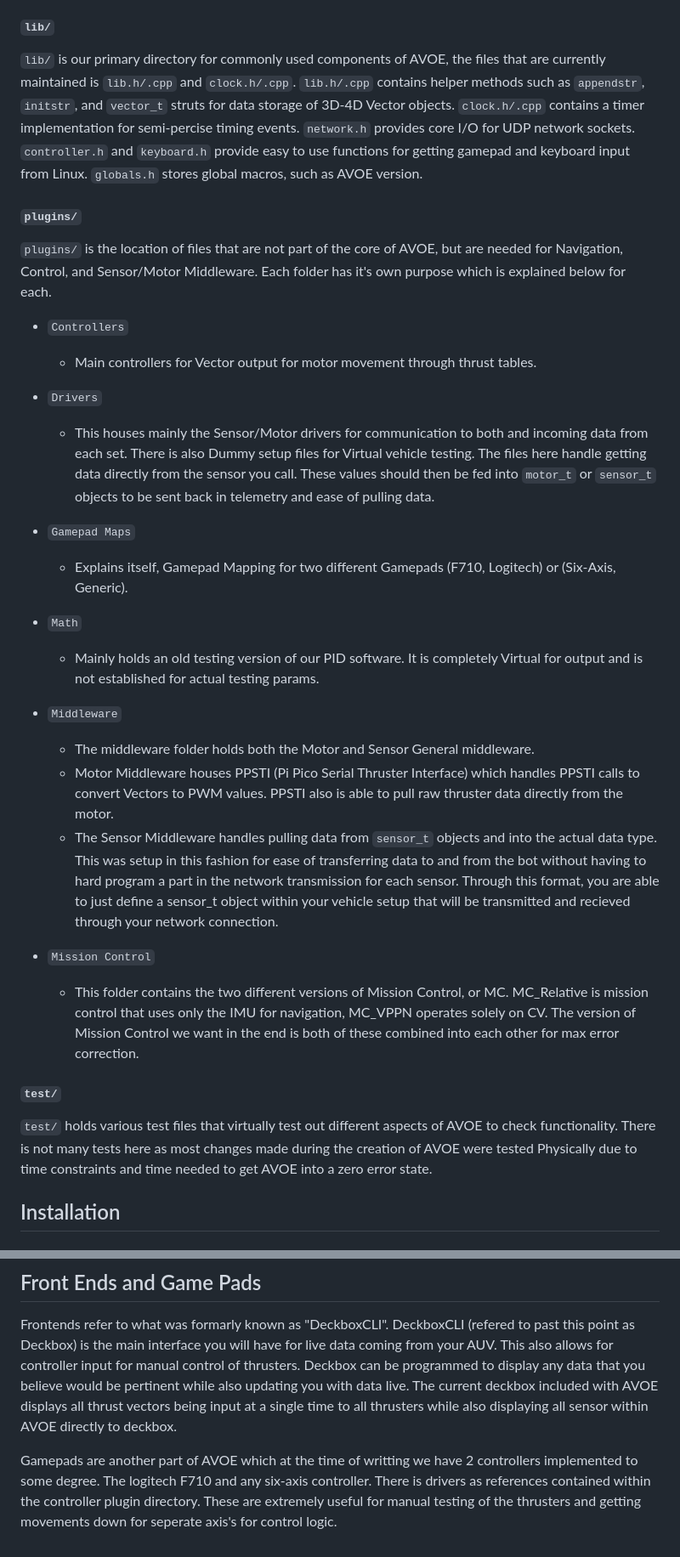
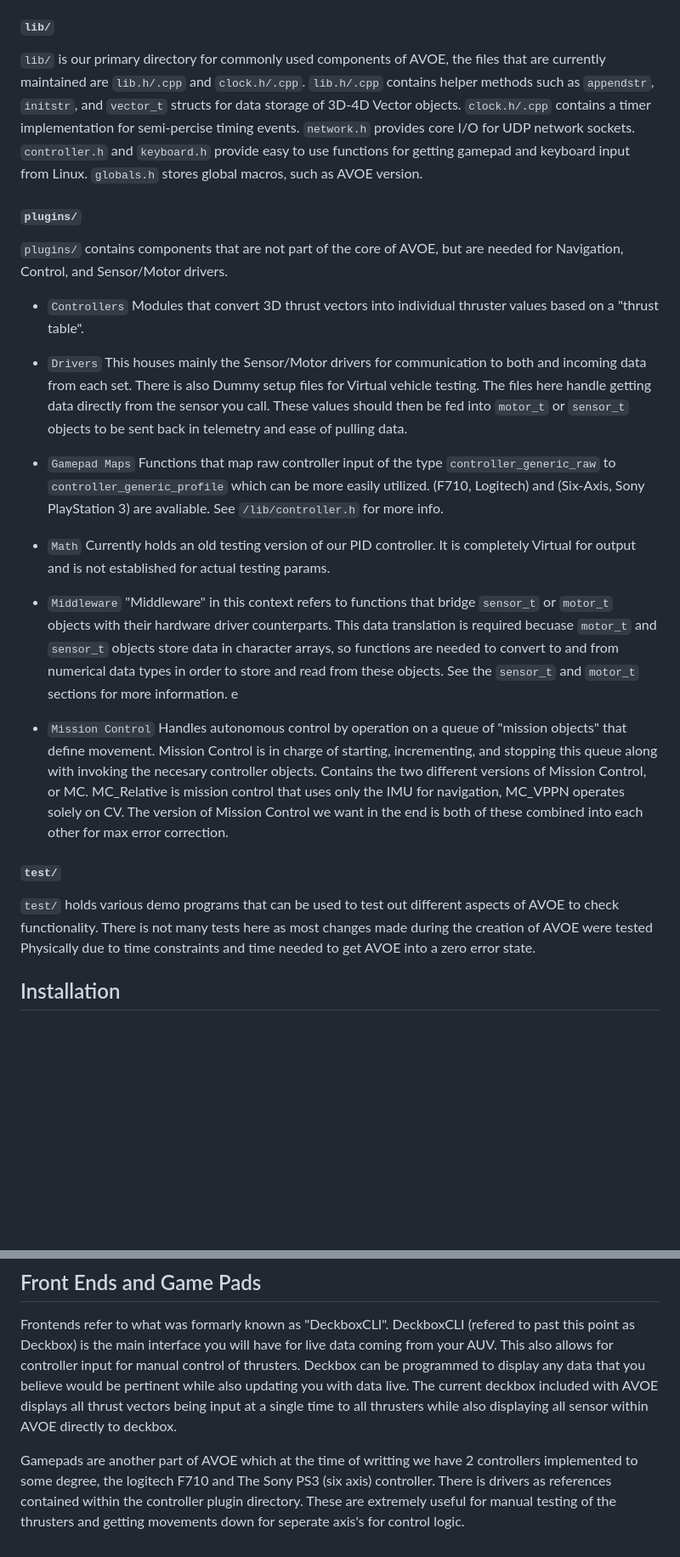
Before and after one commit to URI-Hydrobotics-Team/AVOE, a Markdown page: docs/README.md, 2 parts joined by grey strips. Shown at 85% size. GitHub-like rendering; blank space fills up the shorter version.

```diff
--- a/docs/README.md
+++ b/docs/README.md
@@ -47,33 +46,32 @@ Currently our frontend CLI program and the core AVOE itself are configured throu
 
 #### `lib/`
 
-`lib/` is our primary directory for commonly used components of AVOE, the files that are currently maintained is `lib.h/.cpp` and `clock.h/.cpp`. `lib.h/.cpp` contains helper methods such as `appendstr`, `initstr`, and `vector_t` struts for data storage of 3D-4D Vector objects. `clock.h/.cpp` contains a timer implementation for semi-percise timing events. `network.h` provides core I/O for UDP network sockets. `controller.h` and `keyboard.h` provide easy to use functions for getting gamepad and keyboard input from Linux. `globals.h` stores global macros, such as AVOE version.
+
+`lib/` is our primary directory for commonly used components of AVOE, the files that are currently maintained are `lib.h/.cpp` and `clock.h/.cpp`. `lib.h/.cpp` contains helper methods such as `appendstr`, `initstr`, and `vector_t` structs for data storage of 3D-4D Vector objects. `clock.h/.cpp` contains a timer implementation for semi-percise timing events. `network.h` provides core I/O for UDP network sockets. `controller.h` and `keyboard.h` provide easy to use functions for getting gamepad and keyboard input from Linux. `globals.h` stores global macros, such as AVOE version.
 #### `plugins/`
 
-`plugins/` is the location of files that are not part of the core of AVOE, but are needed for Navigation, Control, and Sensor/Motor Middleware. Each folder has it's own purpose which is explained below for each.
+`plugins/` contains components that are not part of the core of AVOE, but are needed for Navigation, Control, and Sensor/Motor drivers.
 
 - `Controllers`
-	- Main controllers for Vector output for motor movement through thrust tables.
+ Modules that convert 3D thrust vectors into individual thruster values based on a "thrust table".
 
 - `Drivers`
-	- This houses mainly the Sensor/Motor drivers for communication to both and incoming data from each set. There is also Dummy setup files for Virtual vehicle testing. The files here handle getting data directly from the sensor you call. These values should then be fed into `motor_t` or `sensor_t` objects to be sent back in telemetry and ease of pulling data.
+This houses mainly the Sensor/Motor drivers for communication to both and incoming data from each set. There is also Dummy setup files for Virtual vehicle testing. The files here handle getting data directly from the sensor you call. These values should then be fed into `motor_t` or `sensor_t` objects to be sent back in telemetry and ease of pulling data.
 
 - `Gamepad Maps`
-	- Explains itself, Gamepad Mapping for two different Gamepads (F710, Logitech) or (Six-Axis, Generic).
+Functions that map raw controller input of the type `controller_generic_raw` to `controller_generic_profile` which can be more easily utilized. (F710, Logitech) and (Six-Axis, Sony PlayStation 3) are avaliable. See `/lib/controller.h` for more info.
 
 - `Math`
-	- Mainly holds an old testing version of our PID software. It is completely Virtual for output and is not established for actual testing params.
+Currently holds an old testing version of our PID controller. It is completely Virtual for output and is not established for actual testing params.
 
 - `Middleware`
-	- The middleware folder holds both the Motor and Sensor General middleware.
- 	- Motor Middleware houses PPSTI (Pi Pico Serial Thruster Interface) which handles PPSTI calls to convert Vectors to PWM values. PPSTI also is able to pull raw thruster data directly from the motor.
- 	- The Sensor Middleware handles pulling data from `sensor_t` objects and into the actual data type. This was setup in this fashion for ease of transferring data to and from the bot without having to hard program a part in the network transmission for each sensor. Through this format, you are able to just define a sensor_t object within your vehicle setup that will be transmitted and recieved through your network connection.
-
+"Middleware" in this context refers to functions that bridge `sensor_t` or `motor_t` objects with their hardware driver counterparts. This data translation is required becuase `motor_t` and `sensor_t` objects store data in character arrays, so functions are needed to convert to and from numerical data types in order to store and read from these objects. See the `sensor_t` and `motor_t` sections for more information.
+e
 - `Mission Control`
-  	- This folder contains the two different versions of Mission Control, or MC. MC_Relative is mission control that uses only the IMU for navigation, MC_VPPN operates solely on CV. The version of Mission Control we want in the end is both of these combined into each other for max error correction.
+Handles autonomous control by operation on a queue of "mission objects" that define movement. Mission Control is in charge of starting, incrementing, and stopping this queue along with invoking the necesary controller objects. Contains the two different versions of Mission Control, or MC. MC_Relative is mission control that uses only the IMU for navigation, MC_VPPN operates solely on CV. The version of Mission Control we want in the end is both of these combined into each other for max error correction.
 
 #### `test/`
-`test/` holds various test files that virtually test out different aspects of AVOE to check functionality. There is not many tests here as most changes made during the creation of AVOE were tested Physically due to time constraints and time needed to get AVOE into a zero error state.
+`test/` holds various demo programs that can be used to test out different aspects of AVOE to check functionality. There is not many tests here as most changes made during the creation of AVOE were tested Physically due to time constraints and time needed to get AVOE into a zero error state.
 ## Installation
 
 ### Dependency List for Debian Based Systems
@@ -123,4 +121,4 @@ Virtual will work with the base repository with the included plugins for sensors
 ## Front Ends and Game Pads
 Frontends refer to what was formarly known as "DeckboxCLI". DeckboxCLI (refered to past this point as Deckbox) is the main interface you will have for live data coming from your AUV. This also allows for controller input for manual control of thrusters. Deckbox can be programmed to display any data that you believe would be pertinent while also updating you with data live. The current deckbox included with AVOE displays all thrust vectors being input at a single time to all thrusters while also displaying all sensor within AVOE directly to deckbox.
 
-Gamepads are another part of AVOE which at the time of writting we have 2 controllers implemented to some degree. The logitech F710 and any six-axis controller. There is drivers as references contained within the controller plugin directory. These are extremely useful for manual testing of the thrusters and getting movements down for seperate axis's for control logic.
+Gamepads are another part of AVOE which at the time of writting we have 2 controllers implemented to some degree, the logitech F710 and The Sony PS3 (six axis) controller. There is drivers as references contained within the controller plugin directory. These are extremely useful for manual testing of the thrusters and getting movements down for seperate axis's for control logic.
```
Also changed, not shown: other parts of docs/README.md (+6 -7 lines).
